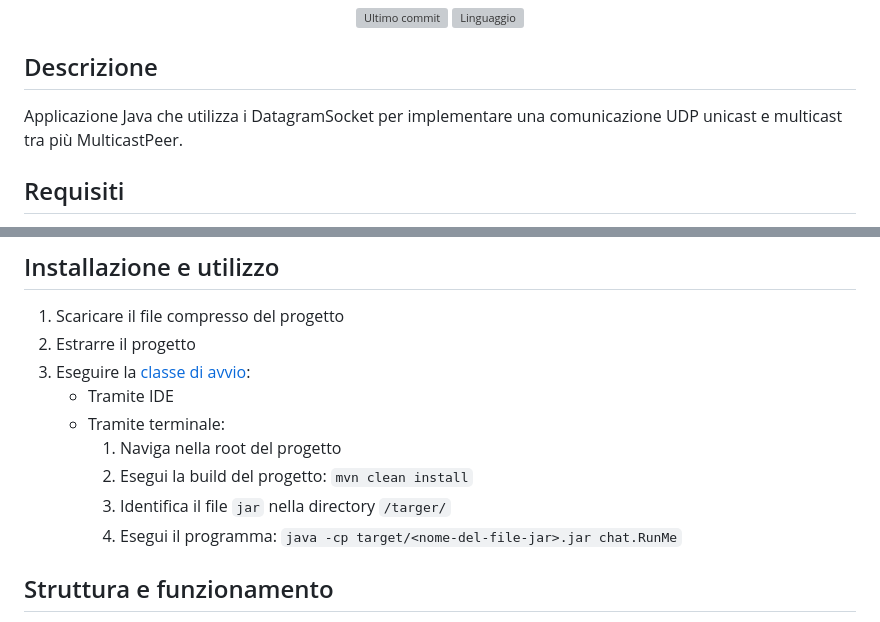
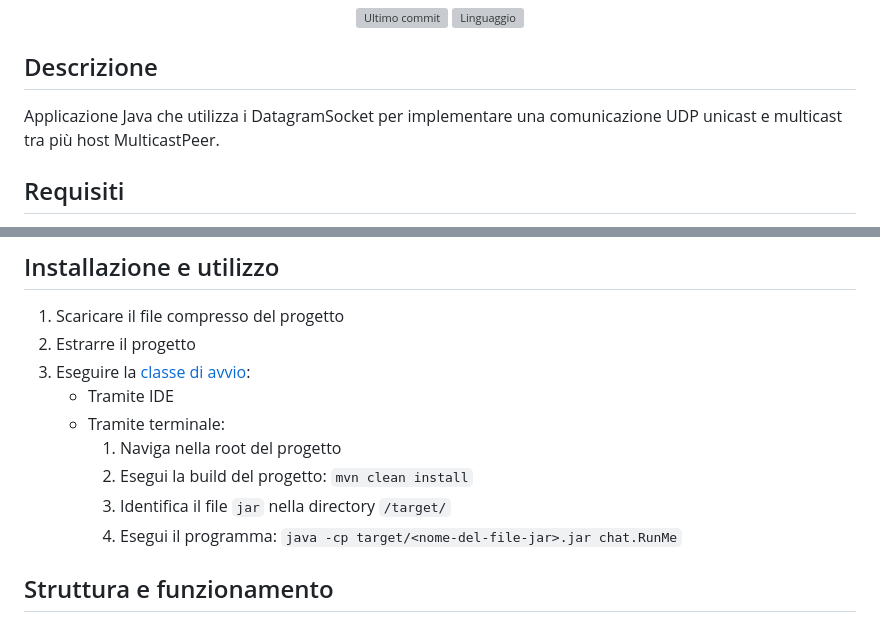
Before and after one commit to matbagnoletti/MulticastUDPSocketChat, a Markdown page: README.md, 2 parts joined by grey strips. GitHub-like rendering; grey boxes are pictures that could not be loaded.

Commit message:
Correzione file README.md

```diff
--- a/README.md
+++ b/README.md
@@ -9,7 +9,7 @@
 </p>
 
 ## Descrizione
-Applicazione Java che utilizza i DatagramSocket per implementare una comunicazione UDP unicast e multicast tra più MulticastPeer.
+Applicazione Java che utilizza i DatagramSocket per implementare una comunicazione UDP unicast e multicast tra più host MulticastPeer.
 
 ## Requisiti
 - [JDK](https://www.oracle.com/it/java/technologies/downloads/) (v21.0.2)
@@ -29,7 +29,7 @@ mvn -v
     - Tramite terminale:
         1. Naviga nella root del progetto
         2. Esegui la build del progetto: `mvn clean install`
-        3. Identifica il file `jar` nella directory `/targer/`
+        3. Identifica il file `jar` nella directory `/target/`
         4. Esegui il programma: `java -cp target/<nome-del-file-jar>.jar chat.RunMe`
 
 ## Struttura e funzionamento
```
